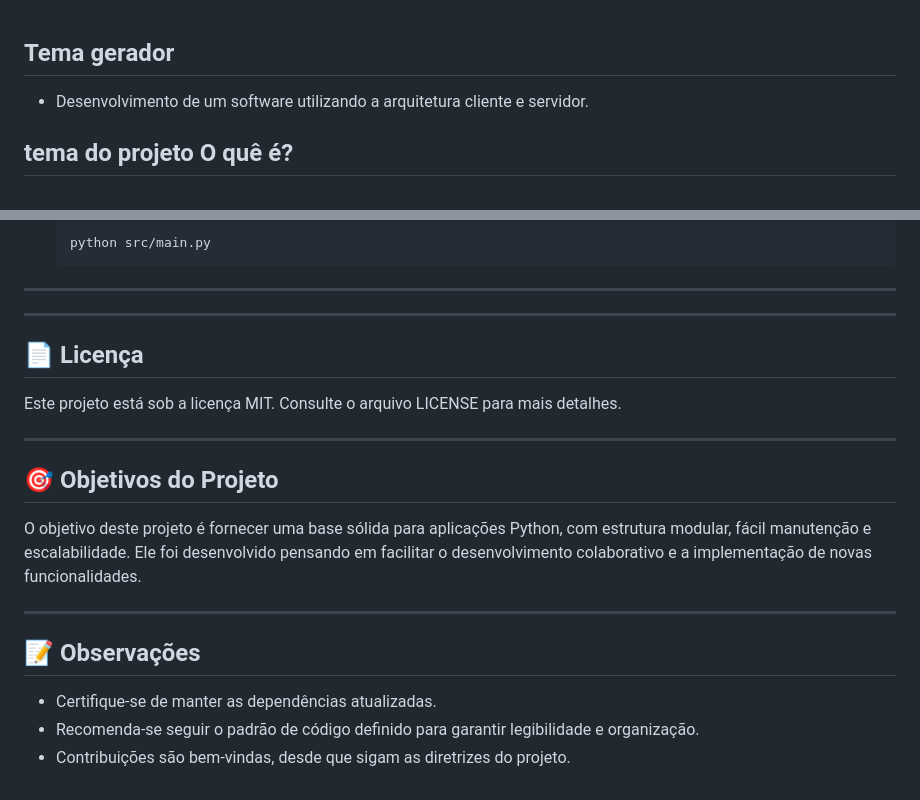
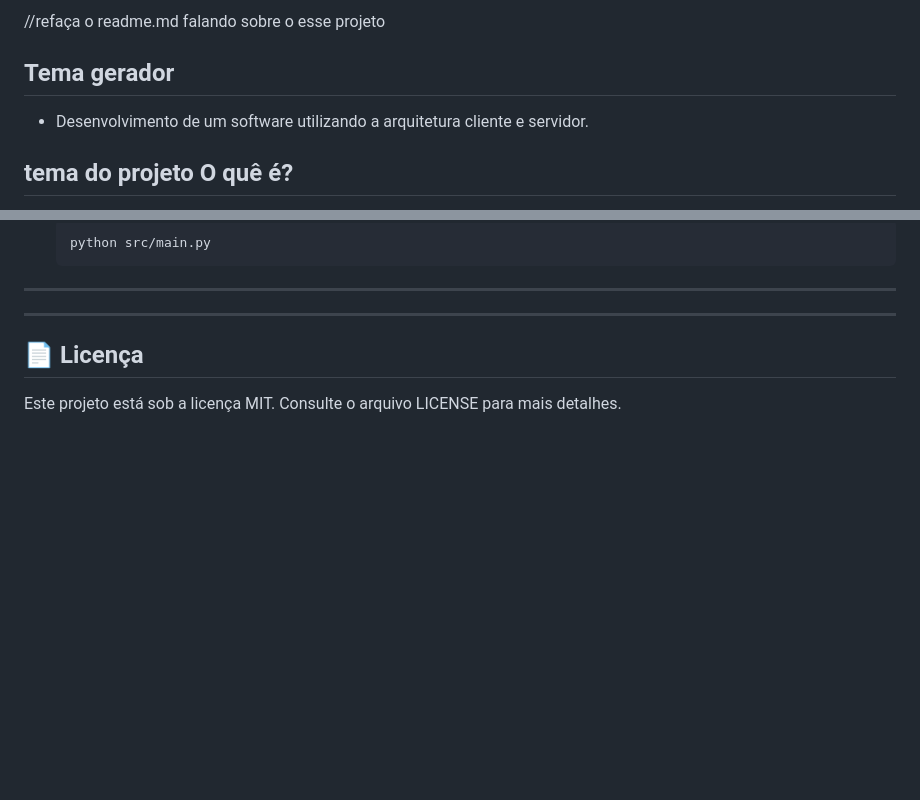
Before and after one commit to Ghostzinm/novus.z7--PI-, a Markdown page: README.md, 2 parts joined by grey strips. GitHub-like rendering; blank space fills up the shorter version.

```diff
--- a/README.md
+++ b/README.md
@@ -1,4 +1,4 @@
-
+//refaça o readme.md falando sobre o esse projeto
 ## Tema gerador
 - Desenvolvimento de um software utilizando a arquitetura cliente e servidor.
 
@@ -82,17 +82,3 @@ novus.z7--PI-/
 ## 📄 Licença
 
 Este projeto está sob a licença  MIT. Consulte o arquivo LICENSE para mais detalhes.
-
----
-
-## 🎯 Objetivos do Projeto
-
-O objetivo deste projeto é fornecer uma base sólida para aplicações Python, com estrutura modular, fácil manutenção e escalabilidade. Ele foi desenvolvido pensando em facilitar o desenvolvimento colaborativo e a implementação de novas funcionalidades.
-
----
-
-## 📝 Observações
-
-- Certifique-se de manter as dependências atualizadas.
-- Recomenda-se seguir o padrão de código definido para garantir legibilidade e organização.
-- Contribuições são bem-vindas, desde que sigam as diretrizes do projeto.
```
